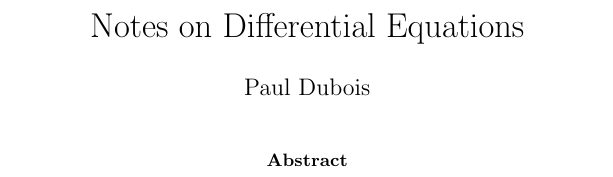
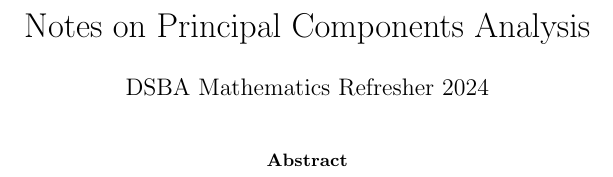
Before and after one commit to pauldubois98/RefresherMaths2024, a LaTeX paper (SessionPCA/NotesPCA.tex): part of the page, cut at the place of the change. Compiled offline with pdfLaTeX.

Commit message:
PCA openning update

```diff
--- a/SessionPCA/NotesPCA.tex
+++ b/SessionPCA/NotesPCA.tex
@@ -18,8 +18,8 @@
 \newcommand{\lxor}{\veebar}
 
 %opening
-\title{Notes on Differential Equations}
-\author{Paul Dubois}
+\title{Notes on Principal Components Analysis}
+\author{DSBA Mathematics Refresher 2024}
 \date{}
 
 \begin{document}
```
Also changed, not shown: SessionPCA/NotesPCA.tex (7 more changed lines).
